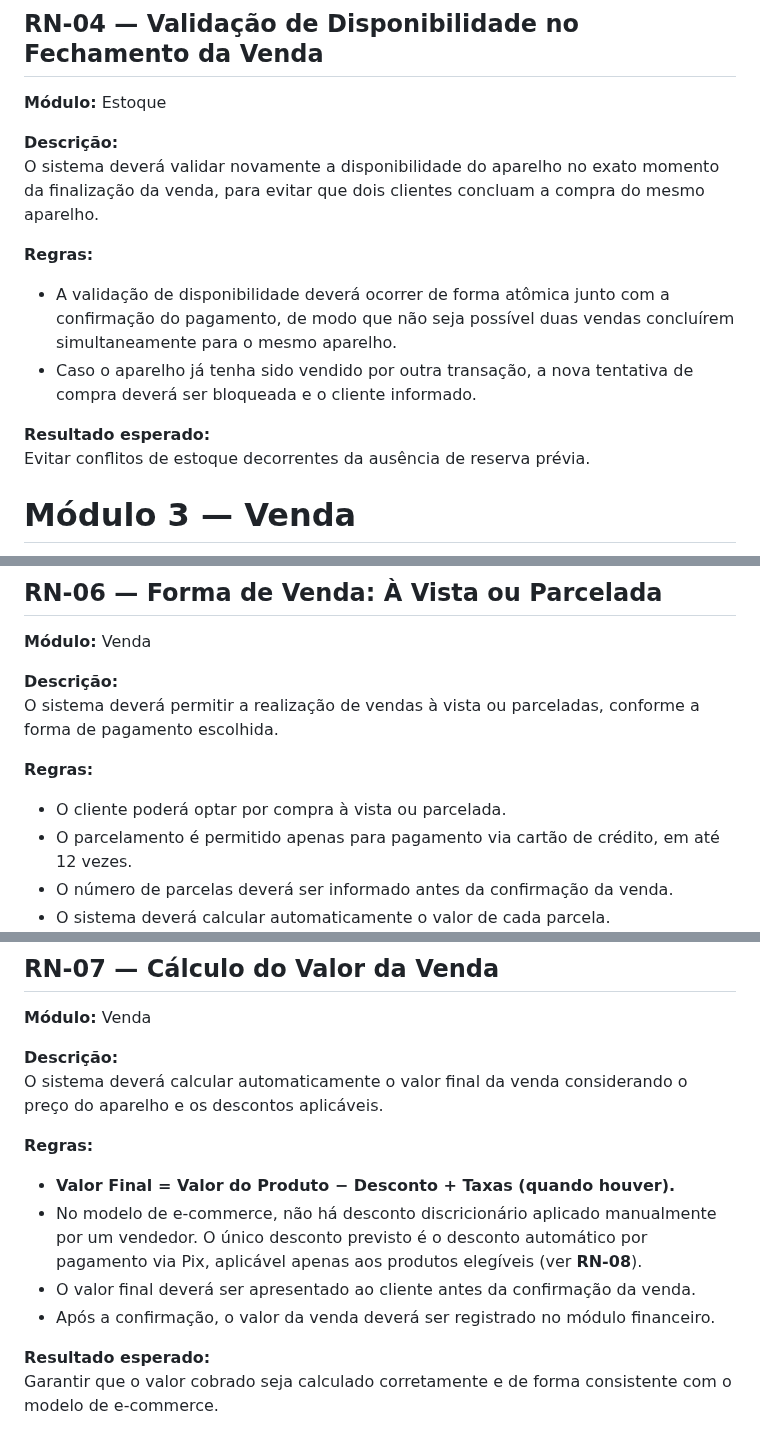
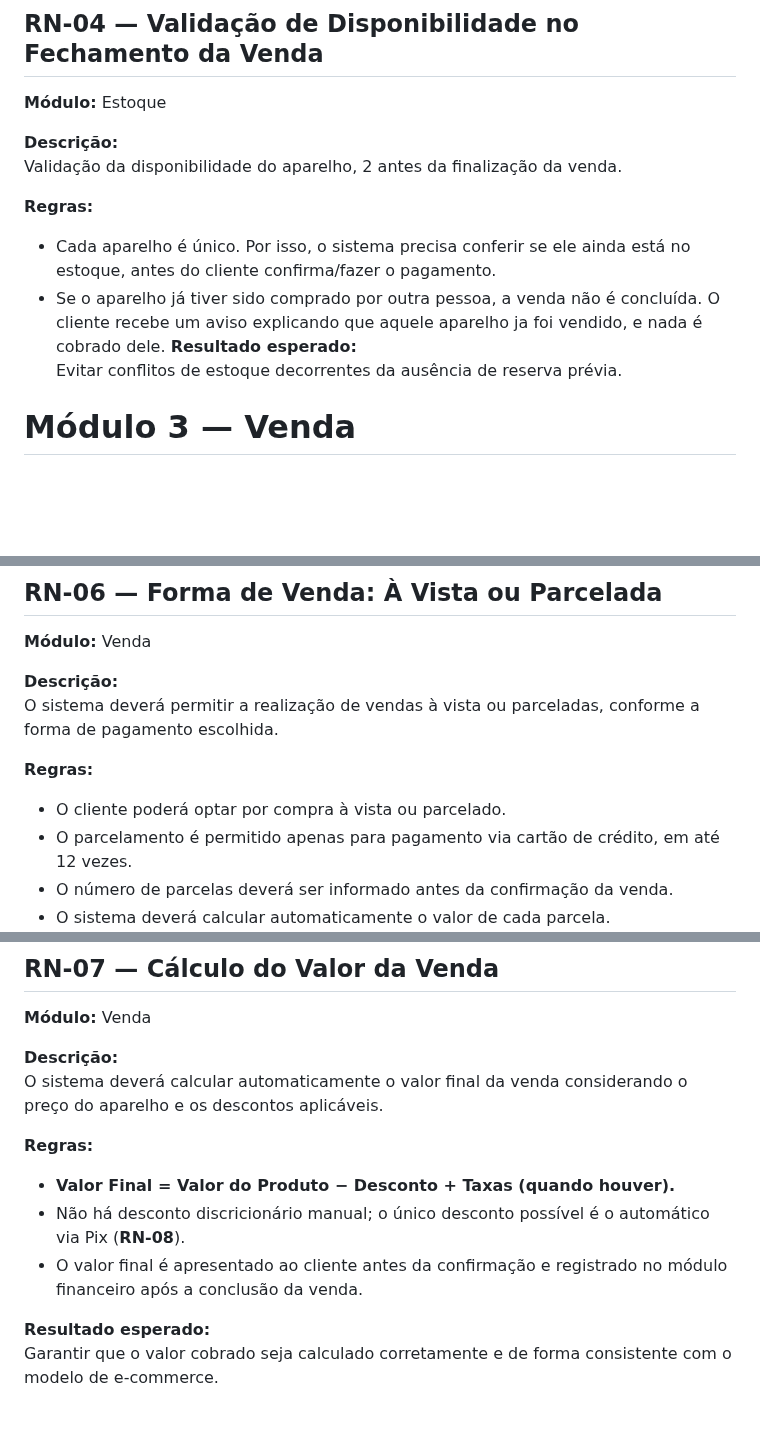
Before and after one commit to RyanHenrique20/CellGO, a Markdown page: README.md, 3 parts joined by grey strips. GitHub-like rendering; blank space fills up the shorter version.

```diff
--- a/README.md
+++ b/README.md
@@ -190,13 +190,12 @@ Evitar vendas duplicadas e garantir rastreabilidade dos aparelhos comercializado
 **Módulo:** Estoque
 
 **Descrição:**
-O sistema deverá validar novamente a disponibilidade do aparelho no exato momento da finalização da venda, para evitar que dois clientes concluam a compra do mesmo aparelho.
+Validação da disponibilidade do aparelho, 2 antes da finalização da venda.
 
 **Regras:**
 
-- A validação de disponibilidade deverá ocorrer de forma atômica junto com a confirmação do pagamento, de modo que não seja possível duas vendas concluírem simultaneamente para o mesmo aparelho.
-- Caso o aparelho já tenha sido vendido por outra transação, a nova tentativa de compra deverá ser bloqueada e o cliente informado.
-
+- Cada aparelho é único. Por isso, o sistema precisa conferir se ele ainda está no estoque, antes do cliente confirma/fazer o pagamento.
+- Se o aparelho já tiver sido comprado por outra pessoa, a venda não é concluída. O cliente recebe um aviso explicando que aquele aparelho ja foi  vendido, e nada é cobrado dele.
 **Resultado esperado:**
 Evitar conflitos de estoque decorrentes da ausência de reserva prévia.
 
@@ -250,7 +249,7 @@ O sistema deverá permitir a realização de vendas à vista ou parceladas, conf
 
 **Regras:**
 
-- O cliente poderá optar por compra à vista ou parcelada.
+- O cliente poderá optar por compra à vista ou parcelado.
 - O parcelamento é permitido apenas para pagamento via cartão de crédito, em até 12 vezes.
 - O número de parcelas deverá ser informado antes da confirmação da venda.
 - O sistema deverá calcular automaticamente o valor de cada parcela.
@@ -269,9 +268,8 @@ O sistema deverá calcular automaticamente o valor final da venda considerando o
 **Regras:**
 
 - **Valor Final = Valor do Produto − Desconto + Taxas (quando houver).**
-- No modelo de e-commerce, não há desconto discricionário aplicado manualmente por um vendedor. O único desconto previsto é o desconto automático por pagamento via Pix, aplicável apenas aos produtos elegíveis (ver **RN-08**).
-- O valor final deverá ser apresentado ao cliente antes da confirmação da venda.
-- Após a confirmação, o valor da venda deverá ser registrado no módulo financeiro.
+-  Não há desconto discricionário manual; o único desconto possível é o automático via Pix  (**RN-08**).
+- O valor final é apresentado ao cliente antes da confirmação e registrado no módulo financeiro após a conclusão da venda.
 
 **Resultado esperado:**
 Garantir que o valor cobrado seja calculado corretamente e de forma consistente com o modelo de e-commerce.
```
Also changed, not shown: other parts of README.md (+22 -14 lines).
